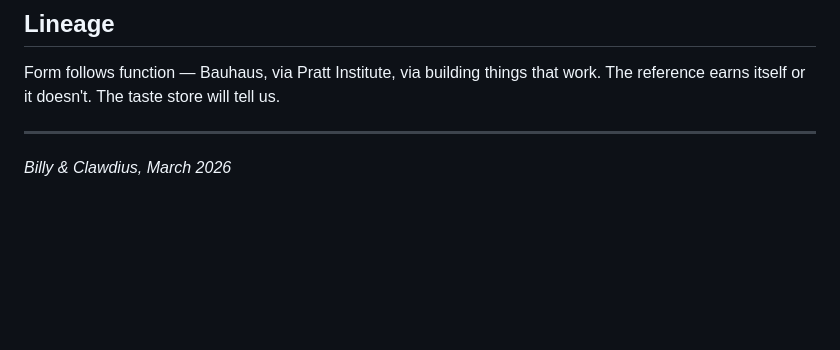
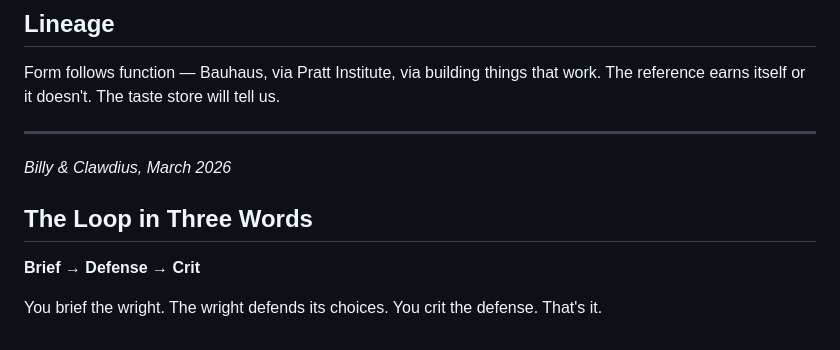
Before and after one commit to hamhoagie/workwright, a Markdown page: VISION.md, the part around the change. Drawn GitHub-style; blank space fills up the shorter version.

Commit message:
The loop in three words: brief, defense, crit

```diff
--- a/VISION.md
+++ b/VISION.md
@@ -96,3 +96,9 @@ Form follows function — Bauhaus, via Pratt Institute, via building things that
 ---
 
 *Billy & Clawdius, March 2026*
+
+## The Loop in Three Words
+
+**Brief → Defense → Crit**
+
+You brief the wright. The wright defends its choices. You crit the defense. That's it.
```
